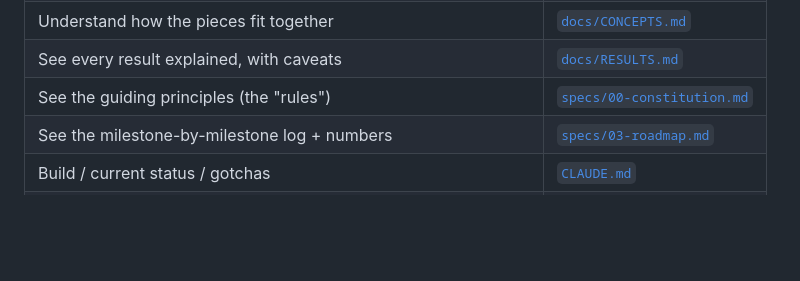
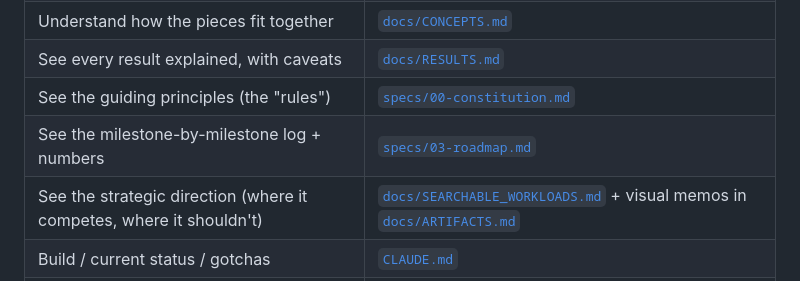
Before and after one commit to cyberpunk042/chromoFold, a Markdown page: README.md, the part around the change. Rendered like a GitHub page; blank space fills up the shorter version.

```diff
--- a/README.md
+++ b/README.md
@@ -156,6 +156,7 @@ Start at the top and go as deep as you like:
 | See every result explained, with caveats | [`docs/RESULTS.md`](docs/RESULTS.md) |
 | See the guiding principles (the "rules") | [`specs/00-constitution.md`](specs/00-constitution.md) |
 | See the milestone-by-milestone log + numbers | [`specs/03-roadmap.md`](specs/03-roadmap.md) |
+| See the strategic direction (where it competes, where it shouldn't) | [`docs/SEARCHABLE_WORKLOADS.md`](docs/SEARCHABLE_WORKLOADS.md) + visual memos in [`docs/ARTIFACTS.md`](docs/ARTIFACTS.md) |
 | Build / current status / gotchas | [`CLAUDE.md`](CLAUDE.md) |
 | Understand the runtime / packaging / release-qualification layers | [`docs/INTEGRATION.md`](docs/INTEGRATION.md) |
 | Use it as a C library | [`packaging/README.md`](packaging/README.md) |
```
Also changed, not shown: docs/ARTIFACTS.md (added, +32 -0 lines), docs/SEARCHABLE_WORKLOADS.md (+3 -0 lines).
